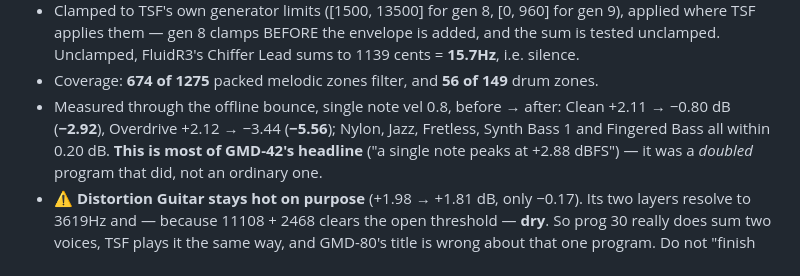
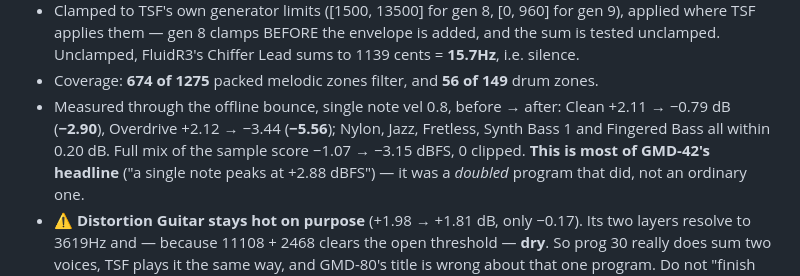
Before and after one commit to malazaysc/gomidas, a Markdown page: CLAUDE.md, the part around the change. Drawn GitHub-style.

Commit message:
GMD-80: refresh the measured figures after the resonance fix
Co-Authored-By: Claude Opus 5 (1M context) <noreply@anthropic.com>
Claude-Session: https://claude.ai/code/session_01TCw4hRs1pfWd5zzUZ16PK8

```diff
--- a/CLAUDE.md
+++ b/CLAUDE.md
@@ -645,9 +645,9 @@ new mode: `extract-sf2-pack.mjs --bank 0 --split` writes `assets/instruments-gm/
   TSF applies them — gen 8 clamps BEFORE the envelope is added, and the sum is tested unclamped.
   Unclamped, FluidR3's Chiffer Lead sums to 1139 cents = **15.7Hz**, i.e. silence.
 - Coverage: **674 of 1275** packed melodic zones filter, and **56 of 149** drum zones.
-- Measured through the offline bounce, single note vel 0.8, before → after: Clean +2.11 → −0.80 dB
-  (**−2.92**), Overdrive +2.12 → −3.44 (**−5.56**); Nylon, Jazz, Fretless, Synth Bass 1 and
-  Fingered Bass all within 0.20 dB. **This is most of GMD-42's headline** ("a single note peaks at
+- Measured through the offline bounce, single note vel 0.8, before → after: Clean +2.11 → −0.79 dB
+  (**−2.90**), Overdrive +2.12 → −3.44 (**−5.56**); Nylon, Jazz, Fretless, Synth Bass 1 and
+  Fingered Bass all within 0.20 dB. Full mix of the sample score −1.07 → −3.15 dBFS, 0 clipped. **This is most of GMD-42's headline** ("a single note peaks at
   +2.88 dBFS") — it was a *doubled* program that did, not an ordinary one.
 - ⚠️ **Distortion Guitar stays hot on purpose** (+1.98 → +1.81 dB, only −0.17). Its two layers
   resolve to 3619Hz and — because 11108 + 2468 clears the open threshold — **dry**. So prog 30 really
```
